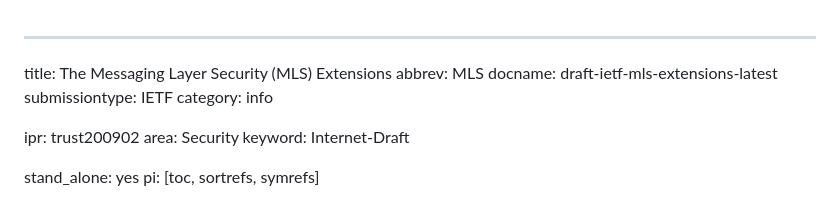
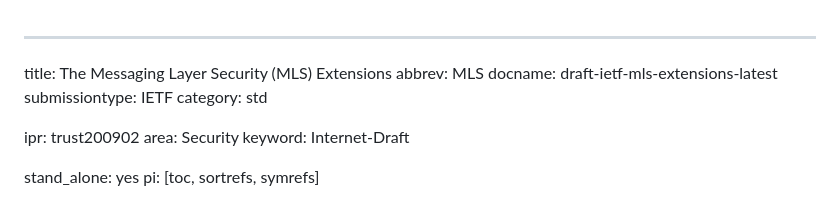
Before and after one commit to mlswg/mls-extensions, a Markdown page: draft-ietf-mls-extensions.md, the part around the change. Rendered like a GitHub page.

Commit message:
Make Standards Track (#41)

```diff
--- a/draft-ietf-mls-extensions.md
+++ b/draft-ietf-mls-extensions.md
@@ -3,7 +3,7 @@ title: The Messaging Layer Security (MLS) Extensions
 abbrev: MLS
 docname: draft-ietf-mls-extensions-latest
 submissiontype: IETF
-category: info
+category: std
 
 ipr: trust200902
 area: Security
```
